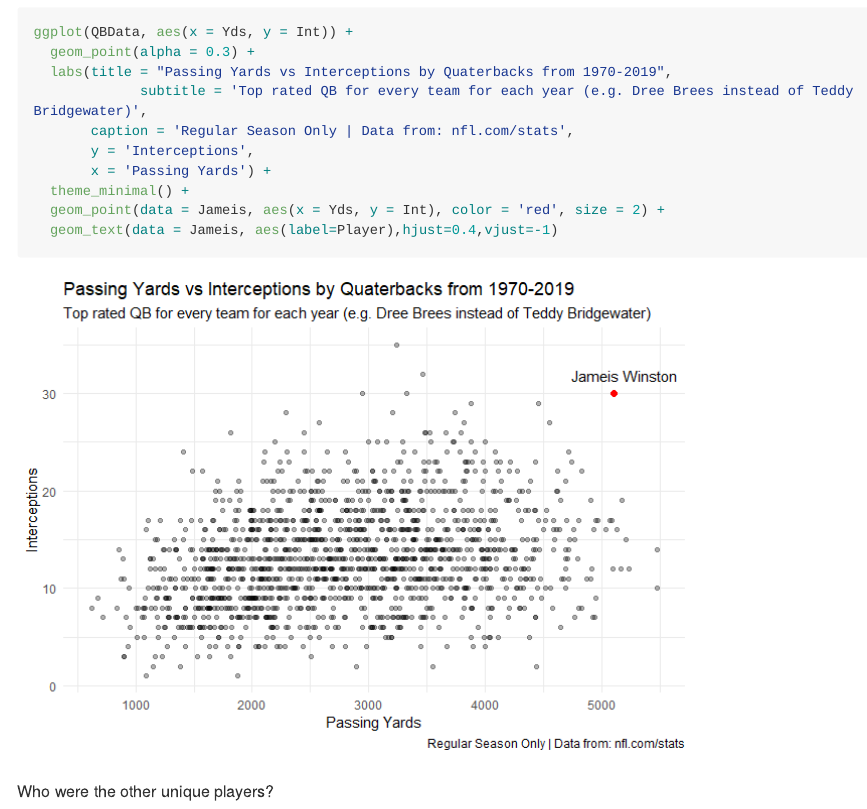
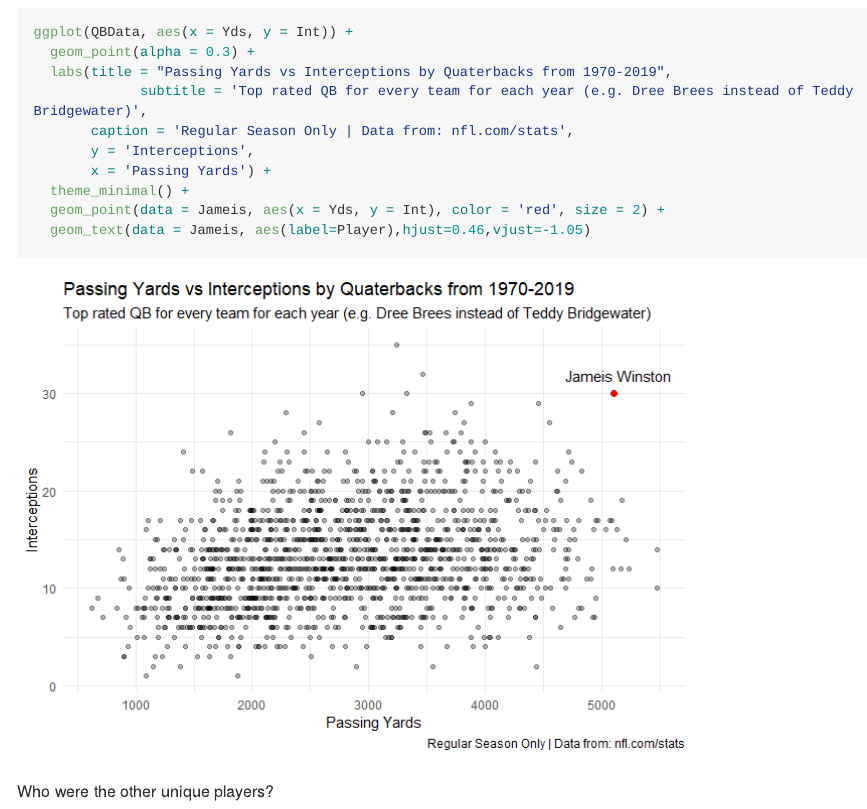
Before and after one commit to TheDavidChen/NFL-JameisWinston, an R Markdown document (Jameis Winston/Jameis Winston Visualization Code/JameisWinston.Rmd): the page in a window 1100 px wide, from 2250 px down. The pictures show the output file Jameis Winston/Jameis Winston Visualization Code/JameisWinston.md that the author committed with the source, drawn offline in the style of GitHub; long lines of code are wrapped.

Commit message:
Reformatting text for Jameis label

````diff
--- a/Jameis Winston/Jameis Winston Visualization Code/JameisWinston.Rmd
+++ b/Jameis Winston/Jameis Winston Visualization Code/JameisWinston.Rmd
@@ -64,7 +64,7 @@ ggplot(QBData, aes(x = Yds, y = Int)) +
        x = 'Passing Yards') +
   theme_minimal() +
   geom_point(data = Jameis, aes(x = Yds, y = Int), color = 'red', size = 2) +
-  geom_text(data = Jameis, aes(label=Player),hjust=0.4,vjust=-1)
+  geom_text(data = Jameis, aes(label=Player),hjust=0.46,vjust=-1.05)
 ```
 
 Who were the other unique players?
````
Also changed, not shown: Jameis Winston/Jameis Winston Visualization Code/JameisWinston.md, Jameis Winston/Jameis Winston Visualization Code/JameisWinston_files/figure-gfm/Jameis Passing/Ints-1.png, Jameis Winston/Jameis Winston Visualization Code/JameisWinston_files/figure-gfm/Other QBs TDs/Ints-1.png, Jameis Winston/Jameis Winston Visualization Code/JameisWinston_files/figure-gfm/Other unique QBs Passing/Ints-1.png.
